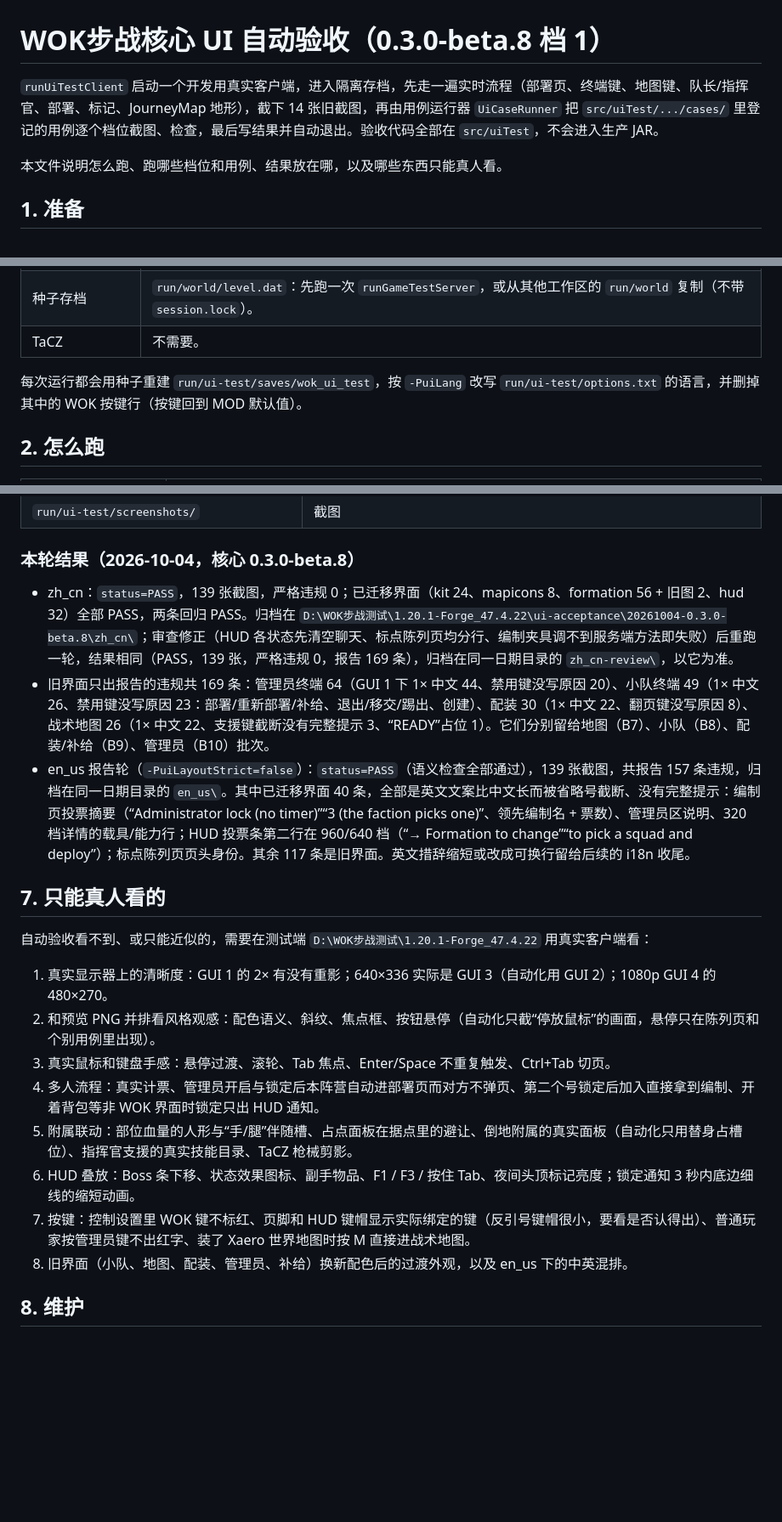
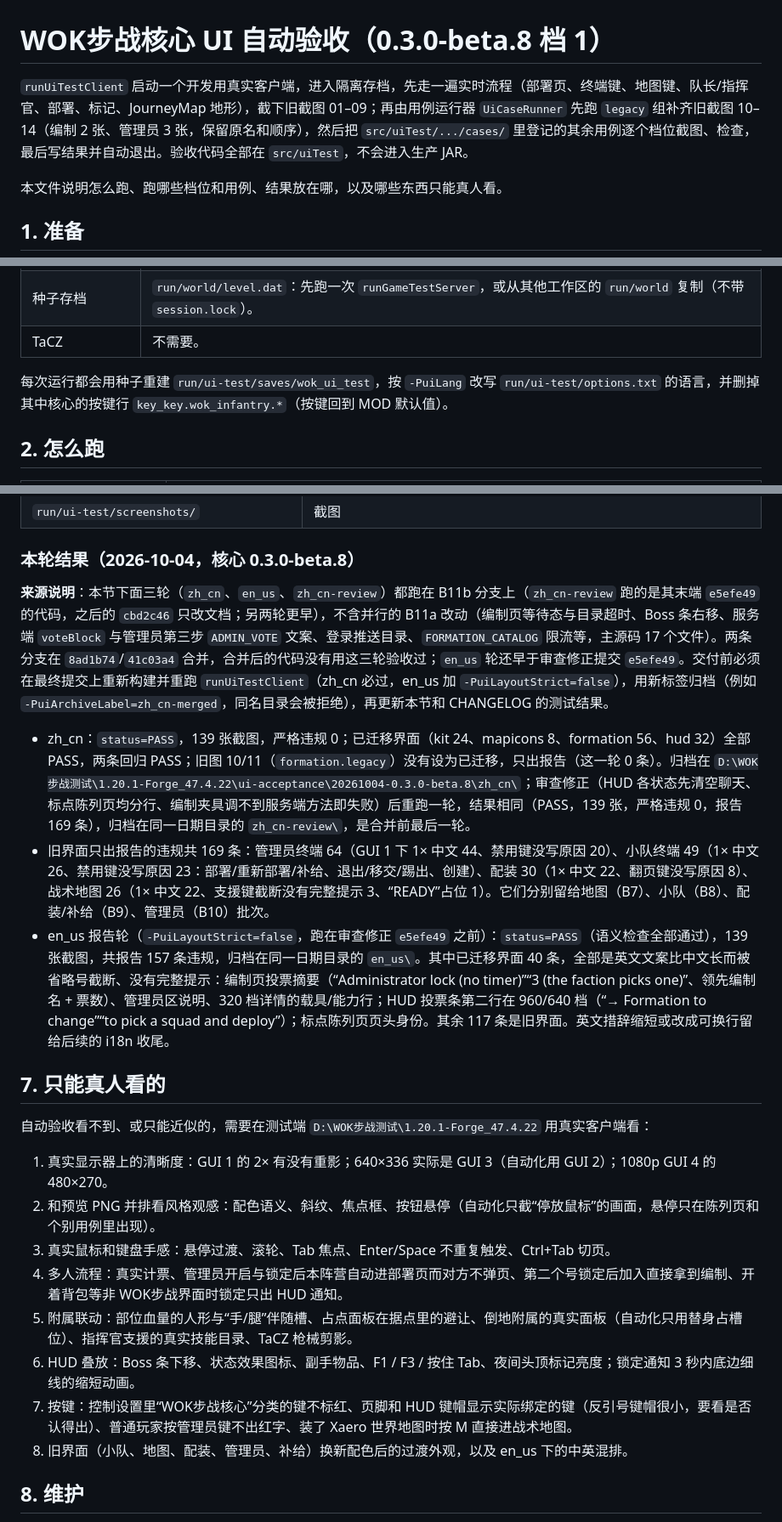
Before and after one commit to World-of-Kivotos/WOK-Infantry-Warfare-Mode, a Markdown page: wok_infantry/docs/UI_ACCEPTANCE.md, 3 parts joined by grey strips. Shown at 85% size. Drawn GitHub-style; blank space fills up the shorter version.

Commit message:
docs(核心): UI_ACCEPTANCE 注明验收结果来自合并前分支，更正旧图来源、已迁移统计和 960×720 档覆盖范围（0.3.0-beta.8 整体审查修正 V1/V6/V8/V13）
- 第 6 节加来源说明：zh_cn、en_us、zh_cn-review 三轮都跑在 B11b 分支（不含 B11a 的 17 个主源码
  文件），合并后的 8ad1b74/41c03a4 没有用它们验收过；en_us 轮早于审查修正 e5efe49。写明交付前
  要在最终提交上重新构建、重跑并用新标签归档。
- 开头改为“实时流程截 01–09，用例运行器的 legacy 组补 10–14”；旧图 10/11 移出“已迁移”统计
  （formation.legacy 没有 migrated，只出报告）。
- 第 3 节说明 960×720 档对已迁移界面实际验的是 480×360 排版，1× 的 960×720 逻辑布局只由
  FormationScreenLayoutTest / WokHudLayoutTest 纯布局单测覆盖。
- “WOK 按键行”“WOK 键”改为核心/“WOK步战核心”分类。

```diff
--- a/wok_infantry/docs/UI_ACCEPTANCE.md
+++ b/wok_infantry/docs/UI_ACCEPTANCE.md
@@ -1,6 +1,6 @@
 # WOK步战核心 UI 自动验收（0.3.0-beta.8 档 1）
 
-`runUiTestClient` 启动一个开发用真实客户端，进入隔离存档，先走一遍实时流程（部署页、终端键、地图键、队长/指挥官、部署、标记、JourneyMap 地形），截下 14 张旧截图，再由用例运行器 `UiCaseRunner` 把 `src/uiTest/.../cases/` 里登记的用例逐个档位截图、检查，最后写结果并自动退出。验收代码全部在 `src/uiTest`，不会进入生产 JAR。
+`runUiTestClient` 启动一个开发用真实客户端，进入隔离存档，先走一遍实时流程（部署页、终端键、地图键、队长/指挥官、部署、标记、JourneyMap 地形），截下旧截图 01–09；再由用例运行器 `UiCaseRunner` 先跑 `legacy` 组补齐旧截图 10–14（编制 2 张、管理员 3 张，保留原名和顺序），然后把 `src/uiTest/.../cases/` 里登记的其余用例逐个档位截图、检查，最后写结果并自动退出。验收代码全部在 `src/uiTest`，不会进入生产 JAR。
 
 本文件说明怎么跑、跑哪些档位和用例、结果放在哪，以及哪些东西只能真人看。
 
@@ -12,7 +12,7 @@
 | 种子存档 | `run/world/level.dat`：先跑一次 `runGameTestServer`，或从其他工作区的 `run/world` 复制（不带 `session.lock`）。 |
 | TaCZ | 不需要。 |
 
-每次运行都会用种子重建 `run/ui-test/saves/wok_ui_test`，按 `-PuiLang` 改写 `run/ui-test/options.txt` 的语言，并删掉其中的 WOK 按键行（按键回到 MOD 默认值）。
+每次运行都会用种子重建 `run/ui-test/saves/wok_ui_test`，按 `-PuiLang` 改写 `run/ui-test/options.txt` 的语言，并删掉其中核心的按键行 `key_key.wok_infantry.*`（按键回到 MOD 默认值）。
 
 ## 2. 怎么跑
 
@@ -93,9 +95,11 @@ D:\WOK步战测试\1.20.1-Forge_47.4.22\ui-acceptance\<yyyyMMdd>-<版本>\<标
 
 ### 本轮结果（2026-10-04，核心 0.3.0-beta.8）
 
-- zh_cn：`status=PASS`，139 张截图，严格违规 0；已迁移界面（kit 24、mapicons 8、formation 56 + 旧图 2、hud 32）全部 PASS，两条回归 PASS。归档在 `D:\WOK步战测试\1.20.1-Forge_47.4.22\ui-acceptance\20261004-0.3.0-beta.8\zh_cn\`；审查修正（HUD 各状态先清空聊天、标点陈列页均分行、编制夹具调不到服务端方法即失败）后重跑一轮，结果相同（PASS，139 张，严格违规 0，报告 169 条），归档在同一日期目录的 `zh_cn-review\`，以它为准。
+**来源说明**：本节下面三轮（`zh_cn`、`en_us`、`zh_cn-review`）都跑在 B11b 分支上（`zh_cn-review` 跑的是其末端 `e5efe49` 的代码，之后的 `cbd2c46` 只改文档；另两轮更早），不含并行的 B11a 改动（编制页等待态与目录超时、Boss 条右移、服务端 `voteBlock` 与管理员第三步 `ADMIN_VOTE` 文案、登录推送目录、`FORMATION_CATALOG` 限流等，主源码 17 个文件）。两条分支在 `8ad1b74`/`41c03a4` 合并，合并后的代码没有用这三轮验收过；`en_us` 轮还早于审查修正提交 `e5efe49`。交付前必须在最终提交上重新构建并重跑 `runUiTestClient`（zh_cn 必过，en_us 加 `-PuiLayoutStrict=false`），用新标签归档（例如 `-PuiArchiveLabel=zh_cn-merged`，同名目录会被拒绝），再更新本节和 CHANGELOG 的测试结果。
+
+- zh_cn：`status=PASS`，139 张截图，严格违规 0；已迁移界面（kit 24、mapicons 8、formation 56、hud 32）全部 PASS，两条回归 PASS；旧图 10/11（`formation.legacy`）没有设为已迁移，只出报告（这一轮 0 条）。归档在 `D:\WOK步战测试\1.20.1-Forge_47.4.22\ui-acceptance\20261004-0.3.0-beta.8\zh_cn\`；审查修正（HUD 各状态先清空聊天、标点陈列页均分行、编制夹具调不到服务端方法即失败）后重跑一轮，结果相同（PASS，139 张，严格违规 0，报告 169 条），归档在同一日期目录的 `zh_cn-review\`，是合并前最后一轮。
 - 旧界面只出报告的违规共 169 条：管理员终端 64（GUI 1 下 1× 中文 44、禁用键没写原因 20）、小队终端 49（1× 中文 26、禁用键没写原因 23：部署/重新部署/补给、退出/移交/踢出、创建）、配装 30（1× 中文 22、翻页键没写原因 8）、战术地图 26（1× 中文 22、支援键截断没有完整提示 3、“READY”占位 1）。它们分别留给地图（B7）、小队（B8）、配装/补给（B9）、管理员（B10）批次。
-- en_us 报告轮（`-PuiLayoutStrict=false`）：`status=PASS`（语义检查全部通过），139 张截图，共报告 157 条违规，归档在同一日期目录的 `en_us\`。其中已迁移界面 40 条，全部是英文文案比中文长而被省略号截断、没有完整提示：编制页投票摘要（“Administrator lock (no timer)”“3 (the faction picks one)”、领先编制名 + 票数）、管理员区说明、320 档详情的载具/能力行；HUD 投票条第二行在 960/640 档（“→ Formation to change”“to pick a squad and deploy”）；标点陈列页页头身份。其余 117 条是旧界面。英文措辞缩短或改成可换行留给后续的 i18n 收尾。
+- en_us 报告轮（`-PuiLayoutStrict=false`，跑在审查修正 `e5efe49` 之前）：`status=PASS`（语义检查全部通过），139 张截图，共报告 157 条违规，归档在同一日期目录的 `en_us\`。其中已迁移界面 40 条，全部是英文文案比中文长而被省略号截断、没有完整提示：编制页投票摘要（“Administrator lock (no timer)”“3 (the faction picks one)”、领先编制名 + 票数）、管理员区说明、320 档详情的载具/能力行；HUD 投票条第二行在 960/640 档（“→ Formation to change”“to pick a squad and deploy”）；标点陈列页页头身份。其余 117 条是旧界面。英文措辞缩短或改成可换行留给后续的 i18n 收尾。
 
 ## 7. 只能真人看的
 
@@ -104,10 +108,10 @@ D:\WOK步战测试\1.20.1-Forge_47.4.22\ui-acceptance\<yyyyMMdd>-<版本>\<标
 1. 真实显示器上的清晰度：GUI 1 的 2× 有没有重影；640×336 实际是 GUI 3（自动化用 GUI 2）；1080p GUI 4 的 480×270。
 2. 和预览 PNG 并排看风格观感：配色语义、斜纹、焦点框、按钮悬停（自动化只截“停放鼠标”的画面，悬停只在陈列页和个别用例里出现）。
 3. 真实鼠标和键盘手感：悬停过渡、滚轮、Tab 焦点、Enter/Space 不重复触发、Ctrl+Tab 切页。
-4. 多人流程：真实计票、管理员开启与锁定后本阵营自动进部署页而对方不弹页、第二个号锁定后加入直接拿到编制、开着背包等非 WOK 界面时锁定只出 HUD 通知。
+4. 多人流程：真实计票、管理员开启与锁定后本阵营自动进部署页而对方不弹页、第二个号锁定后加入直接拿到编制、开着背包等非 WOK步战界面时锁定只出 HUD 通知。
 5. 附属联动：部位血量的人形与“手/腿”伴随槽、占点面板在据点里的避让、倒地附属的真实面板（自动化只用替身占槽位）、指挥官支援的真实技能目录、TaCZ 枪械剪影。
 6. HUD 叠放：Boss 条下移、状态效果图标、副手物品、F1 / F3 / 按住 Tab、夜间头顶标记亮度；锁定通知 3 秒内底边细线的缩短动画。
-7. 按键：控制设置里 WOK 键不标红、页脚和 HUD 键帽显示实际绑定的键（反引号键帽很小，要看是否认得出）、普通玩家按管理员键不出红字、装了 Xaero 世界地图时按 M 直接进战术地图。
+7. 按键：控制设置里“WOK步战核心”分类的键不标红、页脚和 HUD 键帽显示实际绑定的键（反引号键帽很小，要看是否认得出）、普通玩家按管理员键不出红字、装了 Xaero 世界地图时按 M 直接进战术地图。
 8. 旧界面（小队、地图、配装、管理员、补给）换新配色后的过渡外观，以及 en_us 下的中英混排。
 
 ## 8. 维护
```
Also changed, not shown: other parts of wok_infantry/docs/UI_ACCEPTANCE.md (+2 -0 lines).
